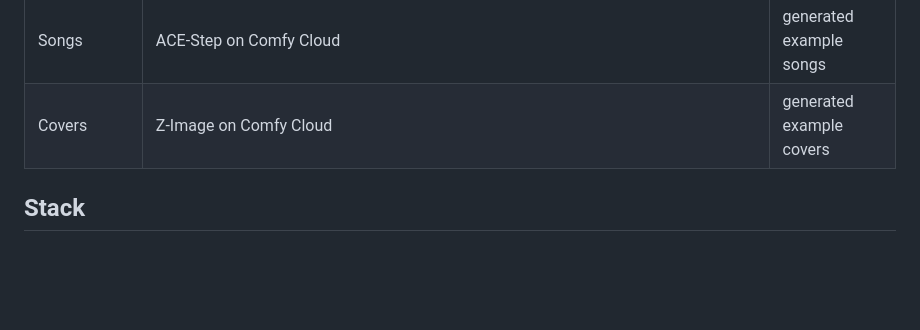
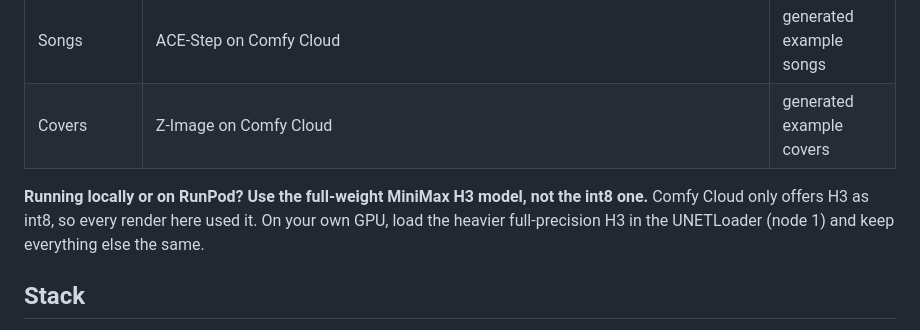
Before and after one commit to ronrauch/GenKwanDo, a Markdown page: README.md, the part around the change. Drawn GitHub-style; blank space fills up the shorter version.

Commit message:
README: recommend the full-weight H3 model for local and RunPod
Co-Authored-By: Claude Opus 5.5 <noreply@anthropic.com>
Claude-Session: https://claude.ai/code/session_014PZpr4zFYVbFAdCrmLeKEX

```diff
--- a/README.md
+++ b/README.md
@@ -109,6 +109,8 @@ The tools in genkwando-engine are Python stdlib plus ffmpeg. Their 124 tests pas
 | Songs | ACE-Step on Comfy Cloud | generated example songs |
 | Covers | Z-Image on Comfy Cloud | generated example covers |
 
+**Running locally or on RunPod? Use the full-weight MiniMax H3 model, not the int8 one.** Comfy Cloud only offers H3 as int8, so every render here used it. On your own GPU, load the heavier full-precision H3 in the UNETLoader (node 1) and keep everything else the same.
+
 ## Stack
 
 Comfy Cloud · MiniMax H3 reference-to-video with turbo LoRA · Qwen3-VL text encoder · Demucs htdemucs_6s · ACE-Step for generated songs · Z-Image for generated covers.
```
